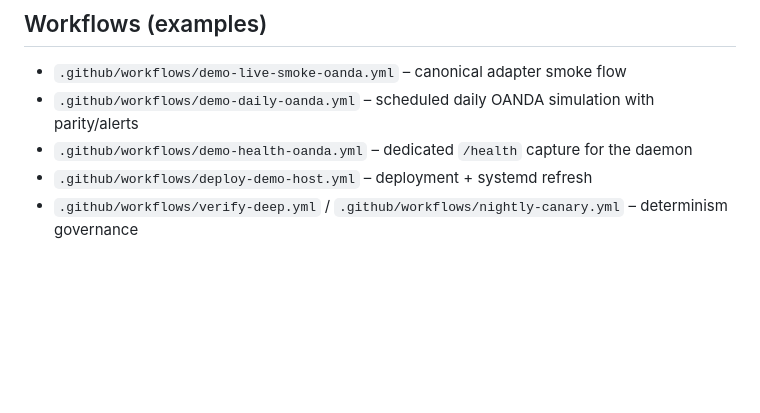
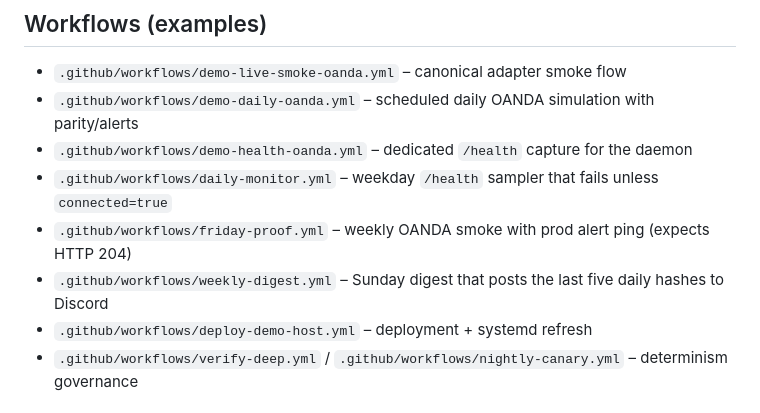
Before and after one commit to xforscom/TIYF.ENGINE, a Markdown page: .github/copilot-instructions.md, the part around the change. Rendered like a GitHub page; blank space fills up the shorter version.

```diff
--- a/.github/copilot-instructions.md
+++ b/.github/copilot-instructions.md
@@ -73,6 +73,9 @@ if (@($cfg.universe | Sort-Object) -ne @($expected | Sort-Object)) { throw 'Univ
 - `.github/workflows/demo-live-smoke-oanda.yml` – canonical adapter smoke flow
 - `.github/workflows/demo-daily-oanda.yml` – scheduled daily OANDA simulation with parity/alerts
 - `.github/workflows/demo-health-oanda.yml` – dedicated `/health` capture for the daemon
+- `.github/workflows/daily-monitor.yml` – weekday `/health` sampler that fails unless `connected=true`
+- `.github/workflows/friday-proof.yml` – weekly OANDA smoke with prod alert ping (expects HTTP 204)
+- `.github/workflows/weekly-digest.yml` – Sunday digest that posts the last five daily hashes to Discord
 - `.github/workflows/deploy-demo-host.yml` – deployment + systemd refresh
 - `.github/workflows/verify-deep.yml` / `.github/workflows/nightly-canary.yml` – determinism governance
 
```
Also changed, not shown: docs/DEMO-RUN.md (+8 -0 lines).
